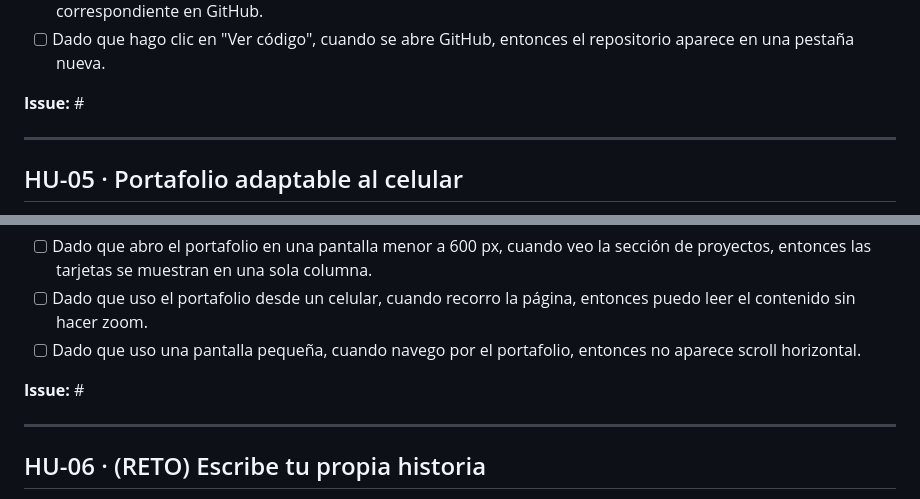
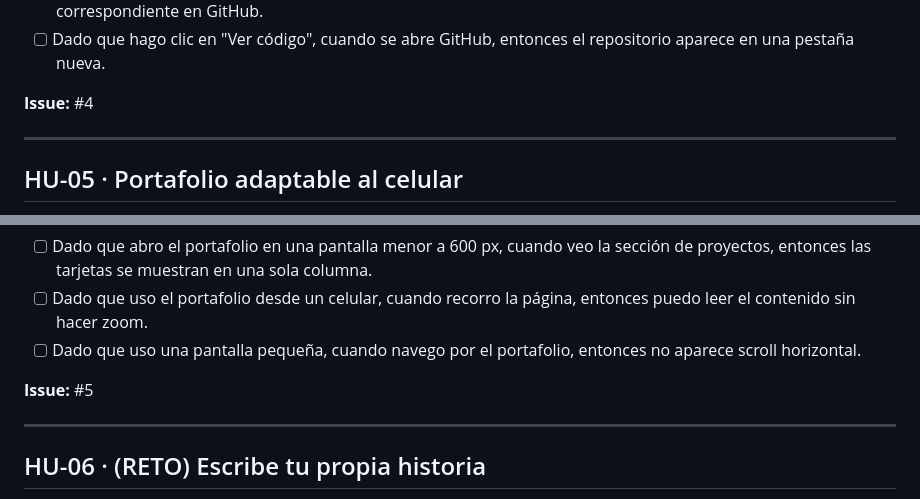
Before and after one commit to juan-manuel-ortiz/-mi-portafolio, a Markdown page: planeacion/backlog.md, 2 parts joined by grey strips. Rendered like a GitHub page.

```diff
--- a/planeacion/backlog.md
+++ b/planeacion/backlog.md
@@ -76,7 +76,7 @@ Cuando crees el issue en GitHub, escribe su número en la línea **Issue:**
 - [ ] Dado que estoy en una tarjeta de proyecto, cuando hago clic en "Ver código", entonces se abre el repositorio correspondiente en GitHub.
 - [ ] Dado que hago clic en "Ver código", cuando se abre GitHub, entonces el repositorio aparece en una pestaña nueva.
 
-**Issue:** #
+**Issue:** #4
 
 ---
 
@@ -94,7 +94,7 @@ Cuando crees el issue en GitHub, escribe su número en la línea **Issue:**
 -[ ] Dado que uso el portafolio desde un celular, cuando recorro la página, entonces puedo leer el contenido sin hacer zoom.
 -[ ] Dado que uso una pantalla pequeña, cuando navego por el portafolio, entonces no aparece scroll horizontal.
 
-**Issue:** #
+**Issue:** #5
 
 ---
 
```
Also changed, not shown: other parts of planeacion/backlog.md (+3 -3 lines).
